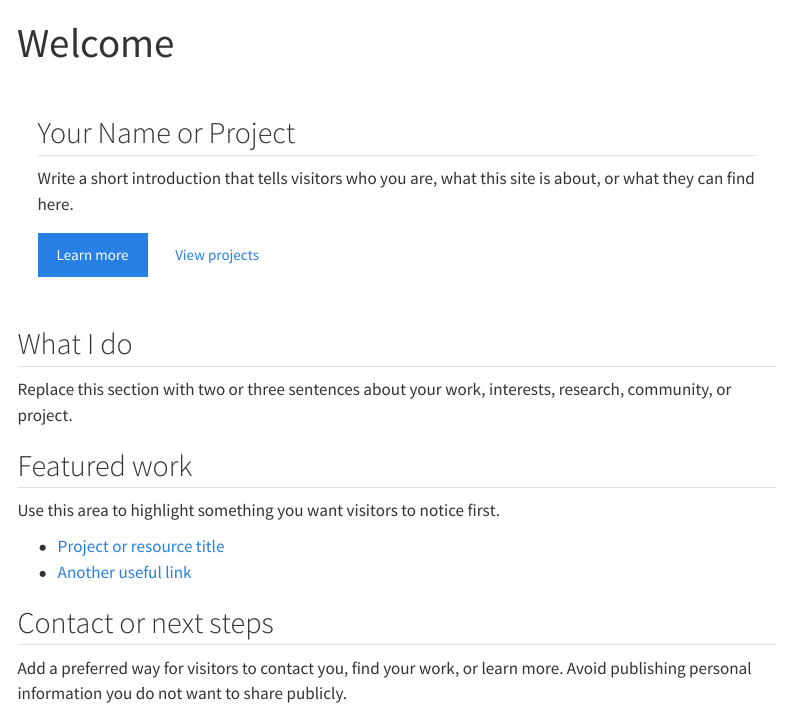
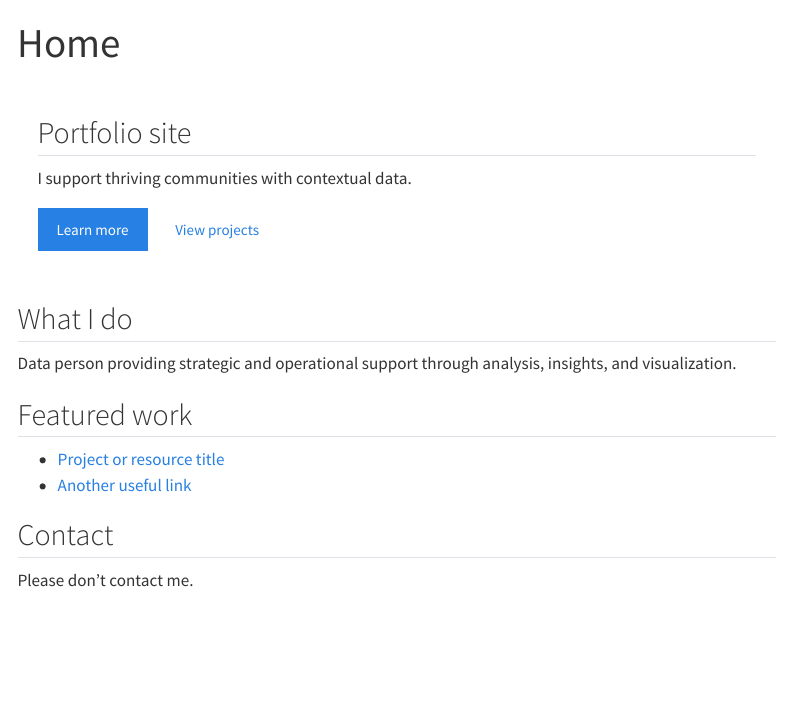
Before and after one commit to daniel-kwan/dk-portfolio, a Quarto document (index.qmd): the page in a window 1100 px wide, from its top. Rendered offline with R 4.5, knitr and Pandoc in place of Quarto, with nearby package versions; menus at the side of the page are left out.

Commit message:
Updated and rendered index page.

```diff
--- a/index.qmd
+++ b/index.qmd
@@ -1,11 +1,11 @@
 ---
-title: "Welcome"
+title: "Home"
 ---
 
 ::: {.hero}
-## Your Name or Project
+## Portfolio site
 
-Write a short introduction that tells visitors who you are, what this site is about, or what they can find here.
+I support thriving communities with contextual data.
 
 [Learn more](about.qmd){.btn .btn-primary}
 [View projects](projects.qmd){.btn .btn-outline-primary}
@@ -13,15 +13,13 @@ Write a short introduction that tells visitors who you are, what this site is ab
 
 ## What I do
 
-Replace this section with two or three sentences about your work, interests, research, community, or project.
+Data person providing strategic and operational support through analysis, insights, and visualization.
 
 ## Featured work
-
-Use this area to highlight something you want visitors to notice first.
 
 - [Project or resource title](projects.qmd)
 - [Another useful link](https://quarto.org/docs/websites/)
 
-## Contact or next steps
+## Contact
 
-Add a preferred way for visitors to contact you, find your work, or learn more. Avoid publishing personal information you do not want to share publicly.
+Please don't contact me.
```
Also changed, not shown: 4 other files.
